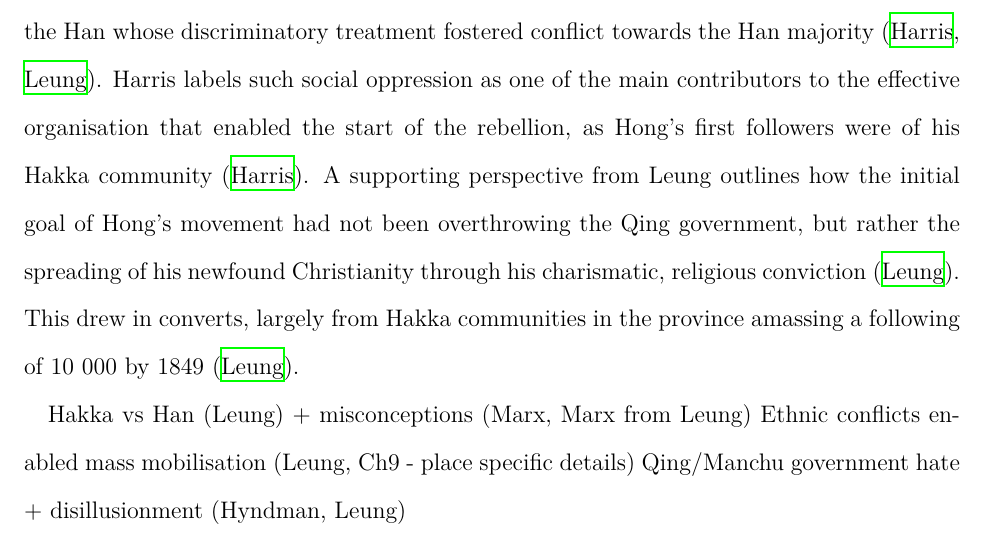
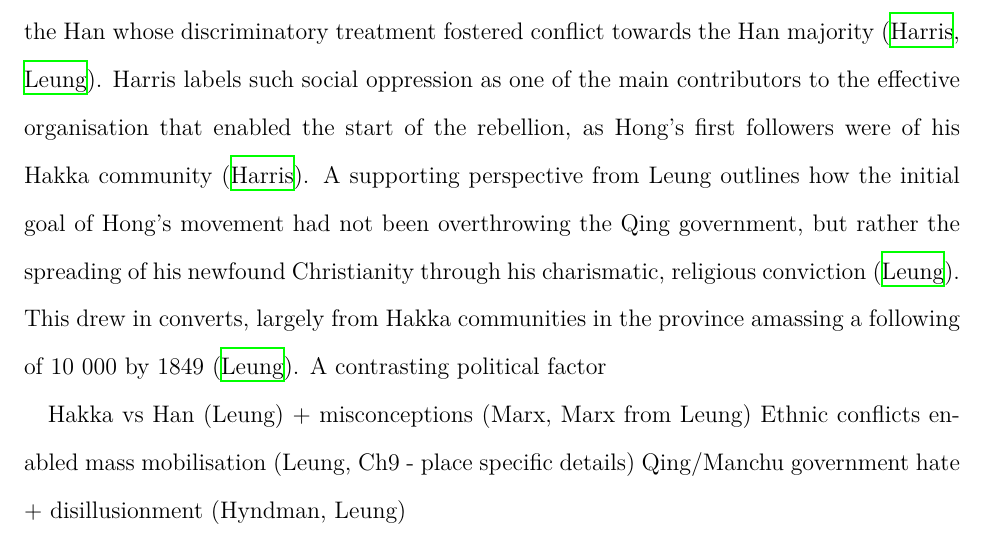
Before and after one commit to loladunton/history_ia, a LaTeX document (history_main.tex): part of page 6 of 8, cut so that both start at the same text. Compiled offline with XeLaTeX.

Commit message:
Auto-commit: changes detected at 2026-11-18 18:52:58

```diff
--- a/history_main.tex
+++ b/history_main.tex
@@ -35,7 +35,7 @@ Economic factors, particularly those prompted by external powers, can be seen to
 
 Hong Xiuquan’s religious ideology and the role it played in mobilising disillusioned individuals under the Society of God Worshippers was integral in causing the outbreak of the Taiping Rebellion. Hong’s messianic visions came to him after he failed his civil service examinations several times (\cite{zotero-item-121}, \cite{leungCritiqueMarxsView2013}). During this time period, he fell into an extensive delirium. Later, he received a collection of Christian verse called “Good Words for Exhorting the Age”, which used religious persuasion to indicate the need for political action to achieve China's moral salvation, in particular the "embodiment of moral regeneration in a new dynastic regime" ({\cite{leungCritiqueMarxsView2013}). Furthermore, the book criticised religious and spiritual practices and culture. - particularly Confuscianism, Buddhisma nd Daoism - which may have contributed to Hong's disillusionment with Confuscianism, and by extension, with the state system in China at the time (\cite{PDFHongXiuquan2026}, \cite{leungCritiqueMarxsView2013}). This prompted the realisation that one of his delirious dreams had actually been about God, his father, and Jesus Christ, his brother, which in turn provided the initial motivation for him to establish the Society of God Worshippers in 1843. Moreover, as Leung argues, it was this very mobilisation that was the "immediate precondition to the uprising", however this source is limited in origin, as Leung was an undergraduate student at the time of writing this work. Furthermore, Wei outlines the signigicance of ideology in the outbreak of the Taiping rebellion, honing in on its Millenarianist characteristics, such as the ideals of "utopia", saviour and crusade against evil (\cite{chenweiReconsiderationsTaipingRebellion2022}). Hong's personal background of examination failures and engagement with the influential words of “Good Words for Exhorting the Age” crafted a dependency on religious ideology for motivation that, when combined with his charisma presented an influential leader for people to believe in - his religious belief acted as a trigger for later events. \\
 
-Socio-political factors played a major role in the crucial mobilisation that enabled the initial outbreak of the Taiping rebellion. The socio-political landscape in the 1840s, in Guangxi, was characterised by a ethnic divide between the Han and the Hakka, a minority group within the Han whose discriminatory treatment fostered conflict towards the Han majority (\cite{zotero-item-121}, \cite{leungCritiqueMarxsView2013}). Harris labels such social oppression as one of the main contributors to the effective organisation that enabled the start of the rebellion, as Hong's first followers were of his Hakka community (\cite{zotero-item-121}). A supporting perspective from Leung outlines how the initial goal of Hong's movement had not been overthrowing the Qing government, but rather the spreading of his newfound Christianity through his charismatic, religious conviction (\cite{leungCritiqueMarxsView2013}). This drew in converts, largely from Hakka communities in the province amassing a following of 10 000 by 1849 (\cite{leungCritiqueMarxsView2013}).
+Socio-political factors played a major role in the crucial mobilisation that enabled the initial outbreak of the Taiping rebellion. The socio-political landscape in the 1840s, in Guangxi, was characterised by a ethnic divide between the Han and the Hakka, a minority group within the Han whose discriminatory treatment fostered conflict towards the Han majority (\cite{zotero-item-121}, \cite{leungCritiqueMarxsView2013}). Harris labels such social oppression as one of the main contributors to the effective organisation that enabled the start of the rebellion, as Hong's first followers were of his Hakka community (\cite{zotero-item-121}). A supporting perspective from Leung outlines how the initial goal of Hong's movement had not been overthrowing the Qing government, but rather the spreading of his newfound Christianity through his charismatic, religious conviction (\cite{leungCritiqueMarxsView2013}). This drew in converts, largely from Hakka communities in the province amassing a following of 10 000 by 1849 (\cite{leungCritiqueMarxsView2013}). A contrasting political factor
 
 Hakka vs Han (Leung) + misconceptions (Marx, Marx from Leung)
 Ethnic conflicts enabled mass mobilisation (Leung, Ch9 - place specific details)
```
